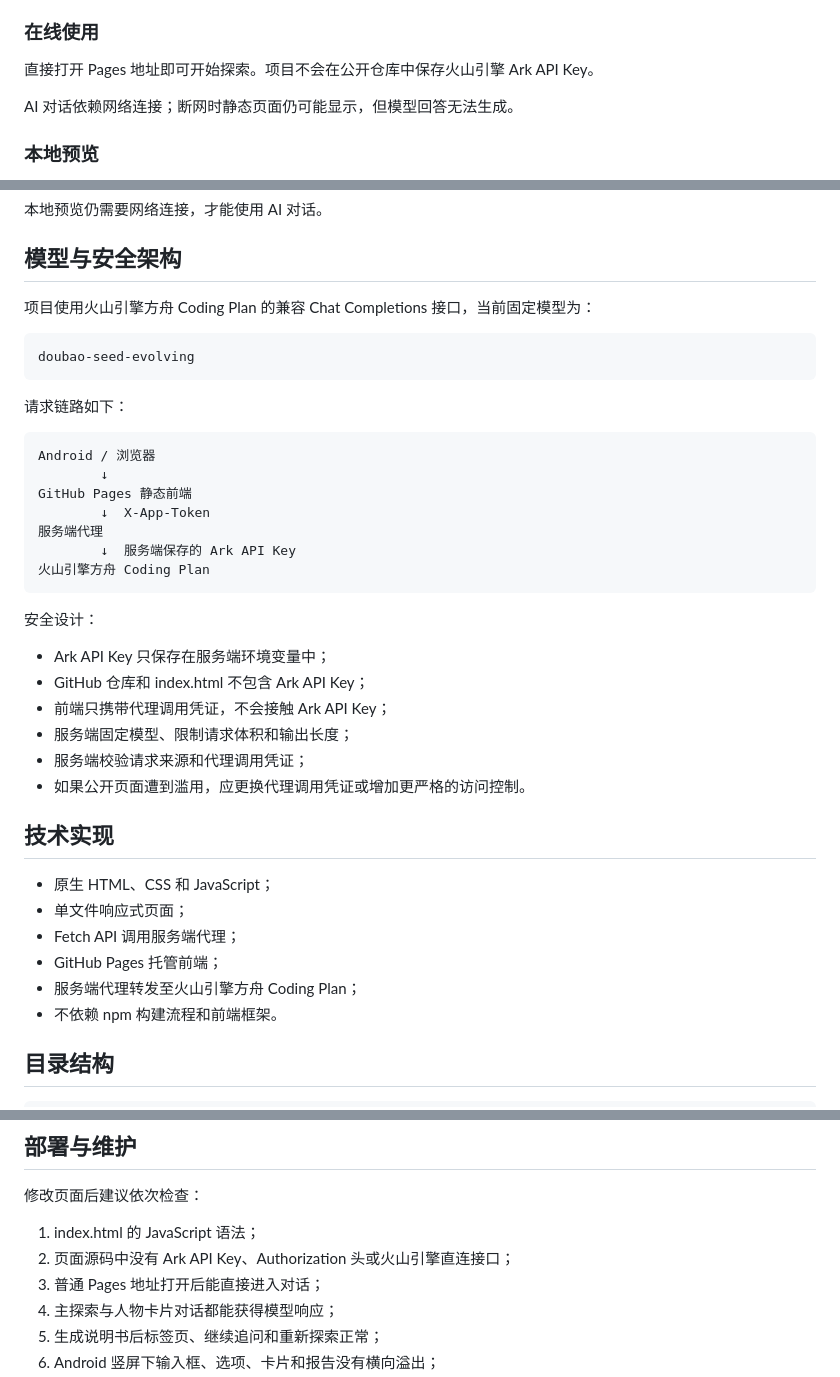
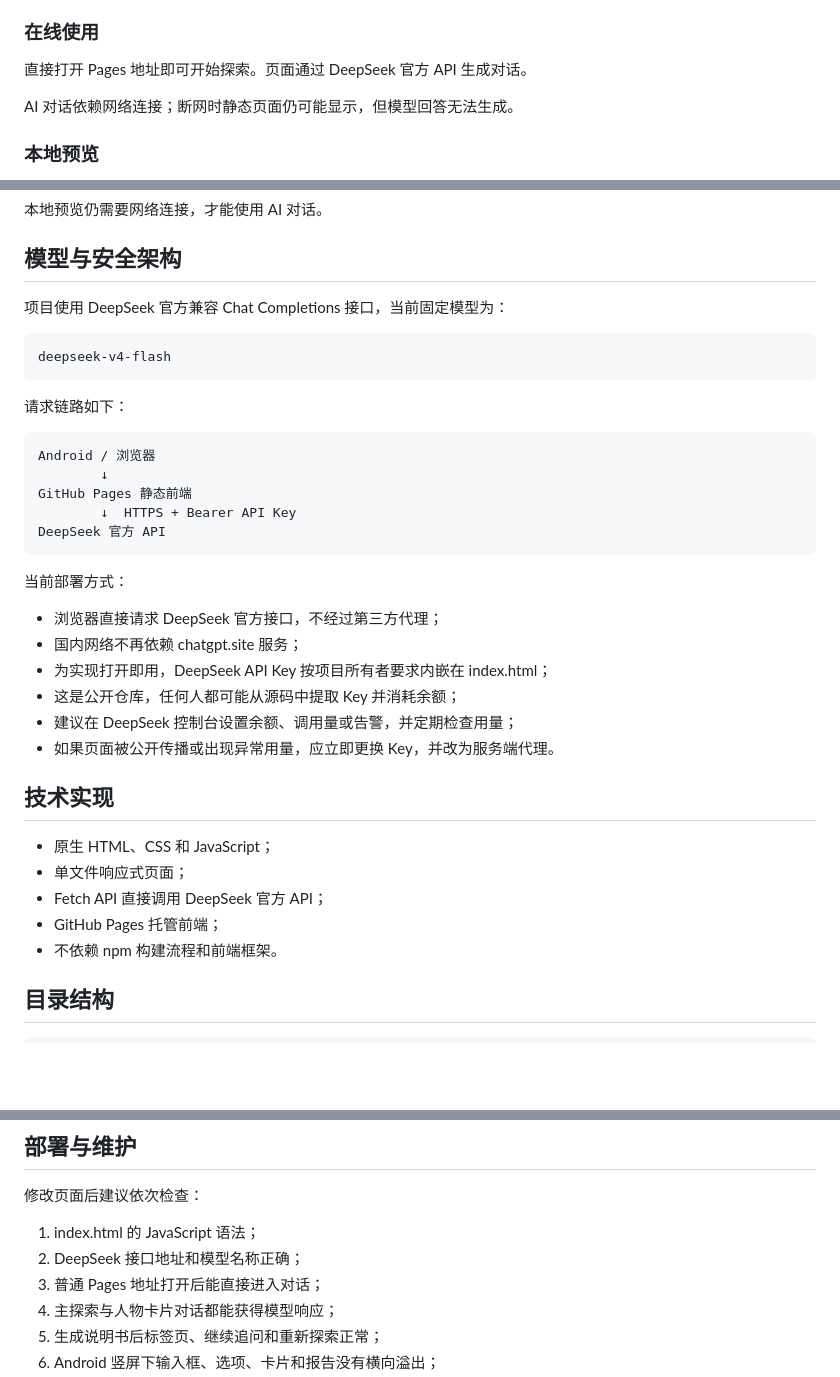
Before and after one commit to yusheng266186-beep/self-manual, a Markdown page: README.md, 3 parts joined by grey strips. Rendered like a GitHub page; blank space fills up the shorter version.

Commit message:
docs: document DeepSeek direct API setup

```diff
--- a/README.md
+++ b/README.md
@@ -62,7 +62,7 @@
 
 ### 在线使用
 
-直接打开 Pages 地址即可开始探索。项目不会在公开仓库中保存火山引擎 Ark API Key。
+直接打开 Pages 地址即可开始探索。页面通过 DeepSeek 官方 API 生成对话。
 
 AI 对话依赖网络连接；断网时静态页面仍可能显示，但模型回答无法生成。
 
@@ -80,36 +80,33 @@ AI 对话依赖网络连接；断网时静态页面仍可能显示，但模型
 
 ## 模型与安全架构
 
-项目使用火山引擎方舟 Coding Plan 的兼容 Chat Completions 接口，当前固定模型为：
+项目使用 DeepSeek 官方兼容 Chat Completions 接口，当前固定模型为：
 
-    doubao-seed-evolving
+    deepseek-v4-flash
 
 请求链路如下：
 
     Android / 浏览器
             ↓
     GitHub Pages 静态前端
-            ↓  X-App-Token
-    服务端代理
-            ↓  服务端保存的 Ark API Key
-    火山引擎方舟 Coding Plan
+            ↓  HTTPS + Bearer API Key
+    DeepSeek 官方 API
 
-安全设计：
+当前部署方式：
 
-- Ark API Key 只保存在服务端环境变量中；
-- GitHub 仓库和 index.html 不包含 Ark API Key；
-- 前端只携带代理调用凭证，不会接触 Ark API Key；
-- 服务端固定模型、限制请求体积和输出长度；
-- 服务端校验请求来源和代理调用凭证；
-- 如果公开页面遭到滥用，应更换代理调用凭证或增加更严格的访问控制。
+- 浏览器直接请求 DeepSeek 官方接口，不经过第三方代理；
+- 国内网络不再依赖 chatgpt.site 服务；
+- 为实现打开即用，DeepSeek API Key 按项目所有者要求内嵌在 index.html；
+- 这是公开仓库，任何人都可能从源码中提取 Key 并消耗余额；
+- 建议在 DeepSeek 控制台设置余额、调用量或告警，并定期检查用量；
+- 如果页面被公开传播或出现异常用量，应立即更换 Key，并改为服务端代理。
 
 ## 技术实现
 
 - 原生 HTML、CSS 和 JavaScript；
 - 单文件响应式页面；
-- Fetch API 调用服务端代理；
+- Fetch API 直接调用 DeepSeek 官方 API；
 - GitHub Pages 托管前端；
-- 服务端代理转发至火山引擎方舟 Coding Plan；
 - 不依赖 npm 构建流程和前端框架。
 
 ## 目录结构
@@ -124,7 +121,7 @@ AI 对话依赖网络连接；断网时静态页面仍可能显示，但模型
 修改页面后建议依次检查：
 
 1. index.html 的 JavaScript 语法；
-2. 页面源码中没有 Ark API Key、Authorization 头或火山引擎直连接口；
+2. DeepSeek 接口地址和模型名称正确；
 3. 普通 Pages 地址打开后能直接进入对话；
 4. 主探索与人物卡片对话都能获得模型响应；
 5. 生成说明书后标签页、继续追问和重新探索正常；
```
